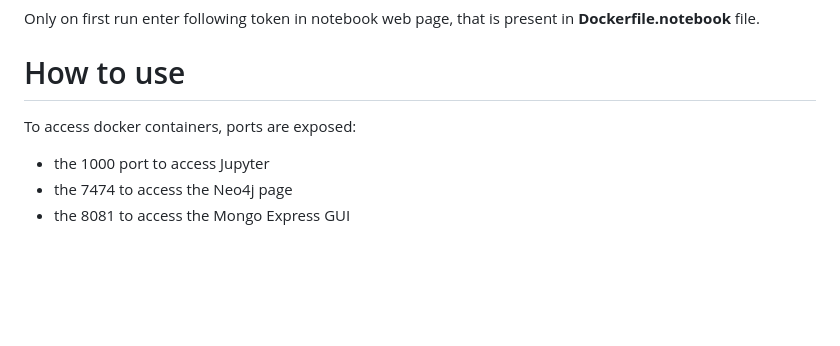
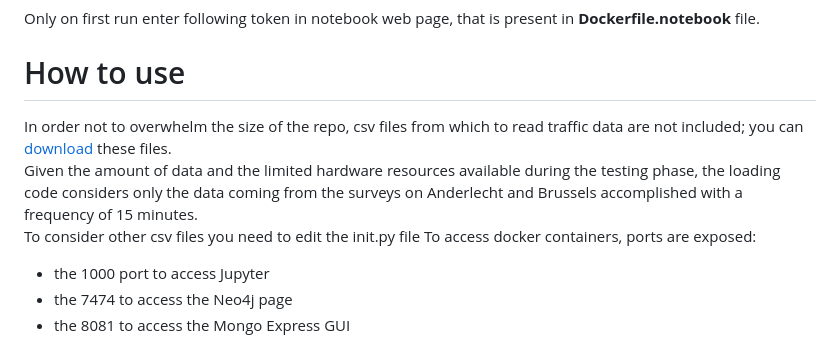
Before and after one commit to ares-17/freight-transport-data, a Markdown page: README.md, the part around the change. GitHub-like rendering; blank space fills up the shorter version.

```diff
--- a/README.md
+++ b/README.md
@@ -38,6 +38,9 @@ docker-compose up -d --build --remove-orphans
 Only on first run enter following token in notebook web page, that is present in **Dockerfile.notebook** file.
 
 # How to use
+In order not to overwhelm the size of the repo, csv files from which to read traffic data are not included; you can [download]([https://www.kaggle.com/datasets/giobbu/belgium-obu](https://www.kaggle.com/datasets/giobbu/belgium-obu?select=Anderlecht_streets.json))  these files. <br>
+Given the amount of data and the limited hardware resources available during the testing phase, the loading code considers only the data coming from the surveys on Anderlecht and Brussels accomplished with a frequency of 15 minutes. <br>
+To consider other csv files you need to edit the init.py file
 To access docker containers, ports are exposed:
 - the 1000 port to access Jupyter
 - the 7474 to access the Neo4j page
```
